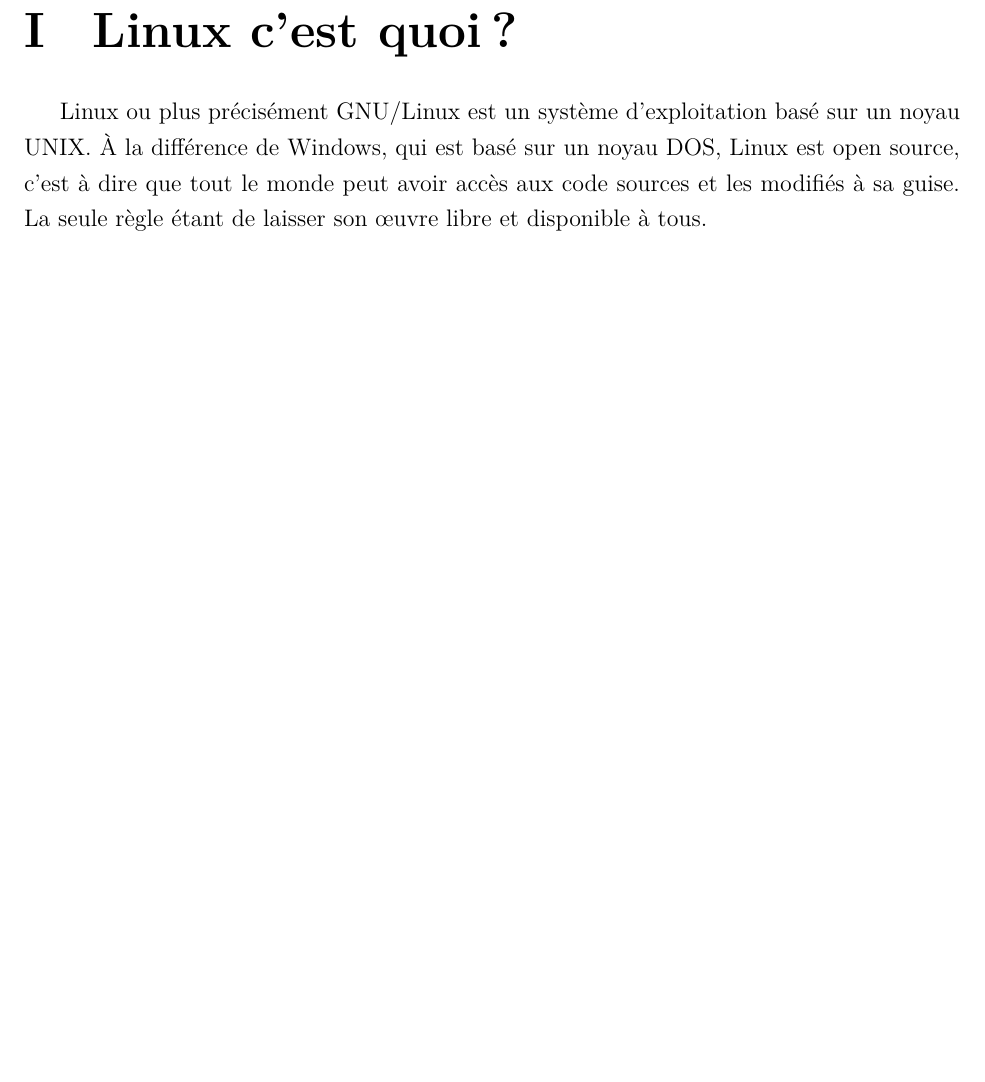
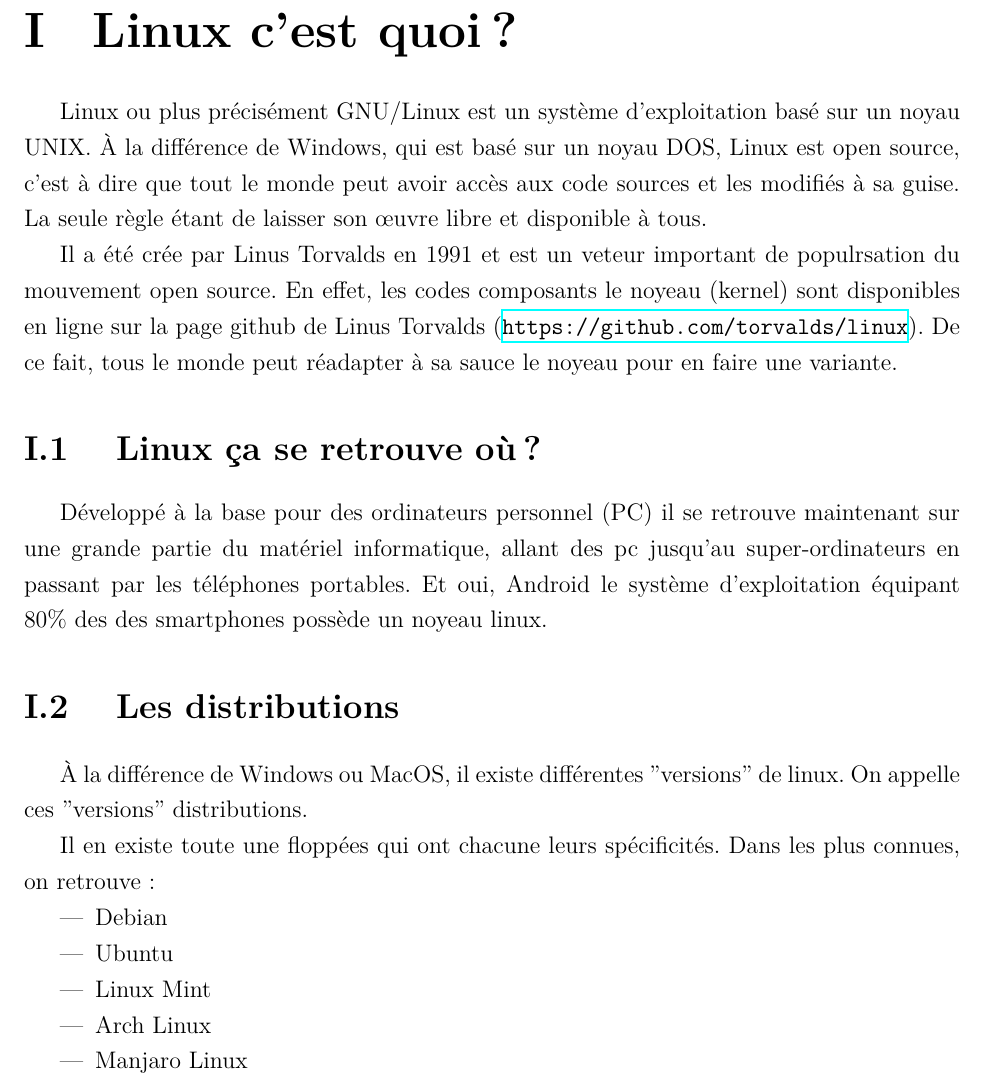
Before and after one commit to robotronik/conferences, a LaTeX document (linux/linux.tex, which reads linux/Introduction.tex): part of page 6 of 8, cut so that both start at the same text, the shorter picture padded with empty space. Compiled offline with XeLaTeX.

Commit message:
Ajout makefile et avancement Introduction

```diff
--- a/linux/Introduction.tex
+++ b/linux/Introduction.tex
@@ -1,3 +1,21 @@
 \chapter{Linux c'est quoi ?}
 
 Linux ou plus précisément GNU/Linux est un système d'exploitation basé sur un noyau UNIX. À la différence de Windows, qui est basé sur un noyau DOS, Linux est open source, c'est à dire que tout le monde peut avoir accès aux code sources et les modifiés à sa guise. La seule règle étant de laisser son œuvre libre et disponible à tous.
+
+Il a été crée par Linus Torvalds en 1991 et est un veteur important de populrsation du mouvement open source. En effet, les codes composants le noyeau (kernel) sont disponibles en ligne sur la page github de Linus Torvalds (\url{https://github.com/torvalds/linux}). De ce fait, tous le monde peut réadapter à sa sauce le noyeau pour en faire une variante.
+
+\section{Linux ça se retrouve où ?}
+Développé à la base pour des ordinateurs personnel (PC) il se retrouve maintenant sur une grande partie du matériel informatique, allant des pc jusqu'au super-ordinateurs en passant par les téléphones portables. Et oui, Android le système d'exploitation équipant 80\% des des smartphones possède un noyeau linux.
+
+\section{Les distributions}
+À la différence de Windows ou MacOS, il existe différentes "versions" de linux. On appelle ces "versions" distributions.
+
+
+Il en existe toute une floppées qui ont chacune leurs spécificités. Dans les plus connues, on retrouve :
+\begin{itemize}
+	\item Debian
+	\item Ubuntu
+	\item Linux Mint
+	\item Arch Linux
+	\item Manjaro Linux
+\end{itemize}
```
Also changed, not shown: linux/Makefile (added).
